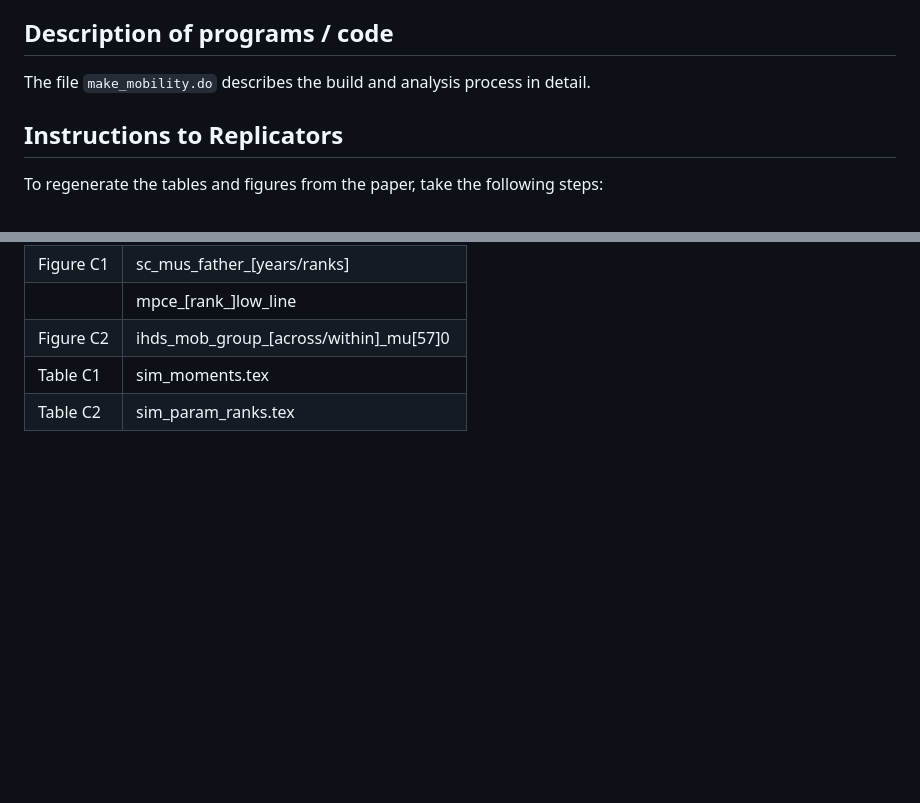
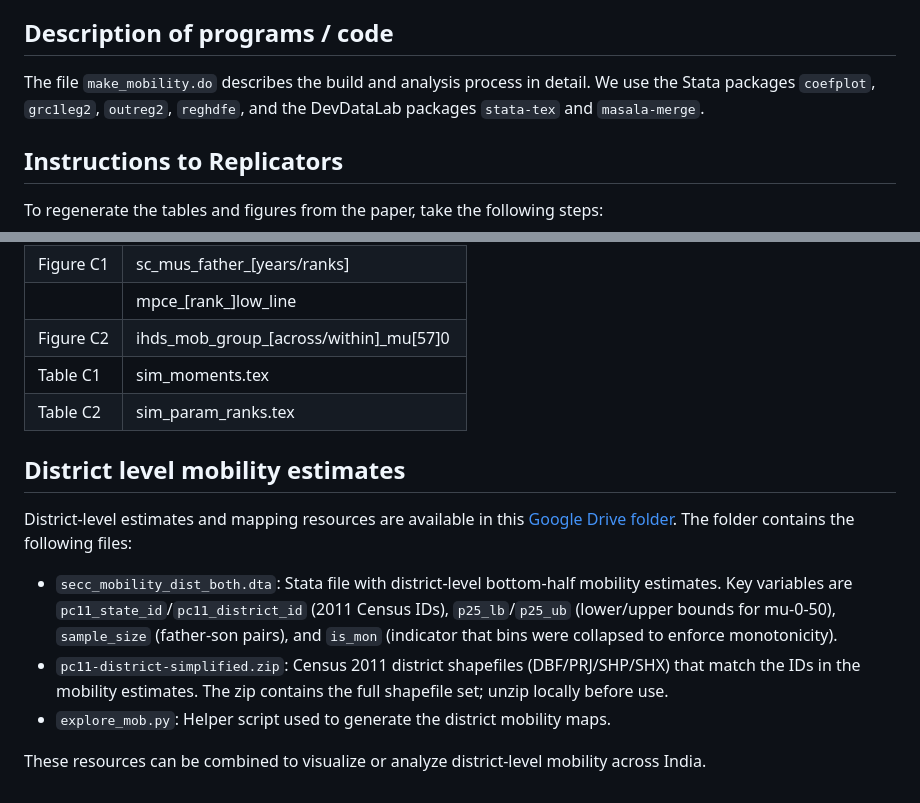
Before and after one commit to devdatalab/paper-anr-mobility-india, a Markdown page: README.md, 2 parts joined by grey strips. GitHub-like rendering; blank space fills up the shorter version.

Commit message:
adds district mobility estimates to the public repo

```diff
--- a/README.md
+++ b/README.md
@@ -130,7 +130,7 @@ This package is designed to be run on a *nix system with Python 3.2+, Matlab 201
 
 ## Description of programs / code
 
-The file `make_mobility.do` describes the build and analysis process in detail.
+The file `make_mobility.do` describes the build and analysis process in detail. We use the Stata packages `coefplot`, `grc1leg2`, `outreg2`, `reghdfe`, and the DevDataLab packages `stata-tex` and `masala-merge`.
 
 ## Instructions to Replicators
 
@@ -197,3 +197,13 @@ The mapping of results output names to tables and figures is as follows:
 | Figure C2 | ihds_mob_group_[across/within]_mu[57]0 |
 | Table C1  | sim_moments.tex                        |
 | Table C2  | sim_param_ranks.tex                    |
+
+## District level mobility estimates
+
+District-level estimates and mapping resources are available in this [Google Drive folder](https://drive.google.com/drive/folders/1DYxSHV8V7osTrhvDabwlkpteWNDC2f0V). The folder contains the following files:
+
+- `secc_mobility_dist_both.dta`: Stata file with district-level bottom-half mobility estimates. Key variables are `pc11_state_id`/`pc11_district_id` (2011 Census IDs), `p25_lb`/`p25_ub` (lower/upper bounds for mu-0-50), `sample_size` (father-son pairs), and `is_mon` (indicator that bins were collapsed to enforce monotonicity).
+- `pc11-district-simplified.zip`: Census 2011 district shapefiles (DBF/PRJ/SHP/SHX) that match the IDs in the mobility estimates. The zip contains the full shapefile set; unzip locally before use.
+- `explore_mob.py`: Helper script used to generate the district mobility maps.
+
+These resources can be combined to visualize or analyze district-level mobility across India.
```
